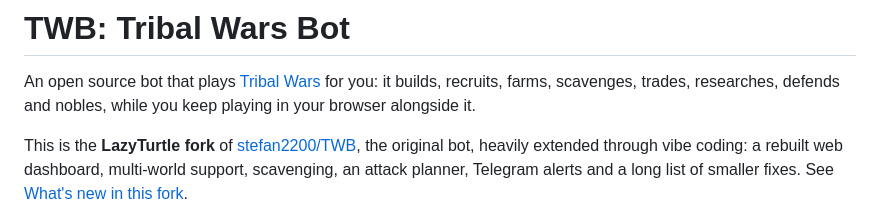
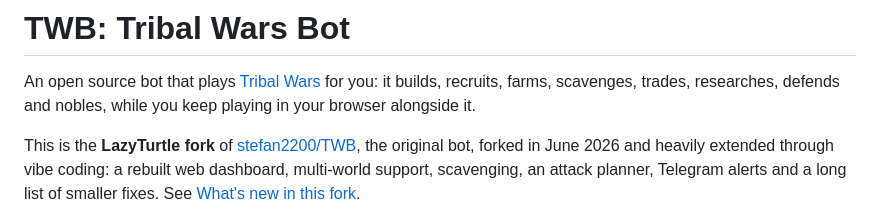
Before and after one commit to LazyTurtleStyle/TWBOT_LazyTurtle, a Markdown page: README.md, the part around the change. GitHub-like rendering.

Commit message:
readme: say when the fork happened, not only that it is one
GPL-3 asks a modified version to state that it was changed and to give a
relevant date. The credit to stefan2200/TWB was already in the first
paragraph; only the date was missing, and the first commit on top of
upstream is 25-06-2026.

Co-Authored-By: Claude Opus 5 <noreply@anthropic.com>

```diff
--- a/README.md
+++ b/README.md
@@ -2,7 +2,7 @@
 
 An open source bot that plays [Tribal Wars](https://www.tribalwars.net/) for you: it builds, recruits, farms, scavenges, trades, researches, defends and nobles, while you keep playing in your browser alongside it.
 
-This is the **LazyTurtle fork** of [stefan2200/TWB](https://github.com/stefan2200/TWB), the original bot, heavily extended through vibe coding: a rebuilt web dashboard, multi-world support, scavenging, an attack planner, Telegram alerts and a long list of smaller fixes. See [What's new in this fork](#whats-new-in-this-fork).
+This is the **LazyTurtle fork** of [stefan2200/TWB](https://github.com/stefan2200/TWB), the original bot, forked in June 2026 and heavily extended through vibe coding: a rebuilt web dashboard, multi-world support, scavenging, an attack planner, Telegram alerts and a long list of smaller fixes. See [What's new in this fork](#whats-new-in-this-fork).
 
 ![The TWB dashboard](readme/img/dashboard-overview.png)
 
```
